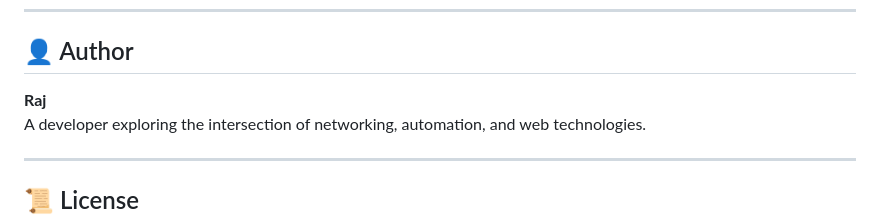
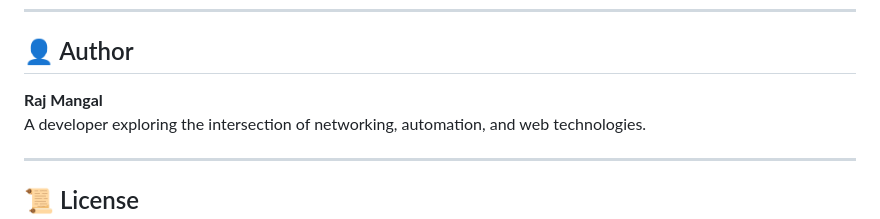
Before and after one commit to mangalji/port_scanner, a Markdown page: README.md, the part around the change. GitHub-like rendering.

```diff
--- a/README.md
+++ b/README.md
@@ -148,7 +148,7 @@ Perfect for **resume**, **portfolio**, and **security-related interviews**.
 
 ## 👤 Author
 
-**Raj**
+**Raj Mangal**
 A developer exploring the intersection of networking, automation, and web technologies.
 
 ---
```
